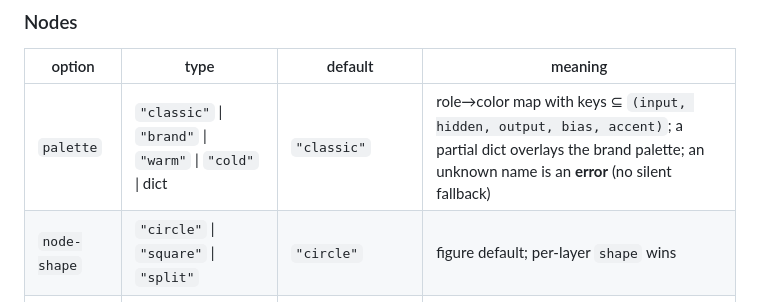
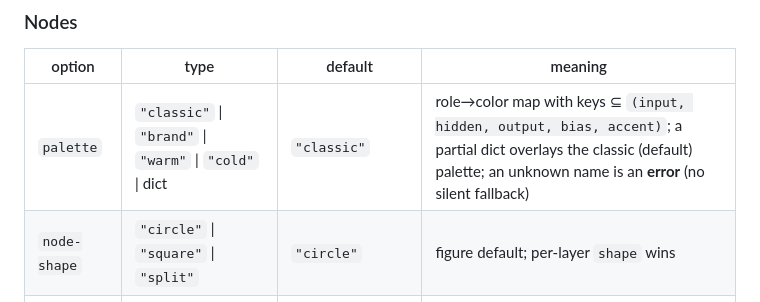
Before and after one commit to IMSEL-Lab/VINNT, a Markdown page: design/MLP-API.md, the part around the change. GitHub-like rendering.

Commit message:
State the classic overlay base in the MLP spec

```diff
--- a/design/MLP-API.md
+++ b/design/MLP-API.md
@@ -171,7 +171,7 @@ two drawn neurons with their true indices (…, n−1, n).
 
 | option | type | default | meaning |
 | --- | --- | --- | --- |
-| `palette` | `"classic"` \| `"brand"` \| `"warm"` \| `"cold"` \| dict | `"classic"` | role→color map with keys ⊆ `(input, hidden, output, bias, accent)`; a partial dict overlays the brand palette; an unknown name is an **error** (no silent fallback) |
+| `palette` | `"classic"` \| `"brand"` \| `"warm"` \| `"cold"` \| dict | `"classic"` | role→color map with keys ⊆ `(input, hidden, output, bias, accent)`; a partial dict overlays the classic (default) palette; an unknown name is an **error** (no silent fallback) |
 | `node-shape` | `"circle"` \| `"square"` \| `"split"` | `"circle"` | figure default; per-layer `shape` wins |
 | `node-stroke` | stroke | `(paint: black, thickness: 0.8pt)` | |
 | `node-label` | `none` \| `auto` \| fn(l, i) → content | `none` | figure default; per-layer `node-label` (fn(i)) wins |
```
